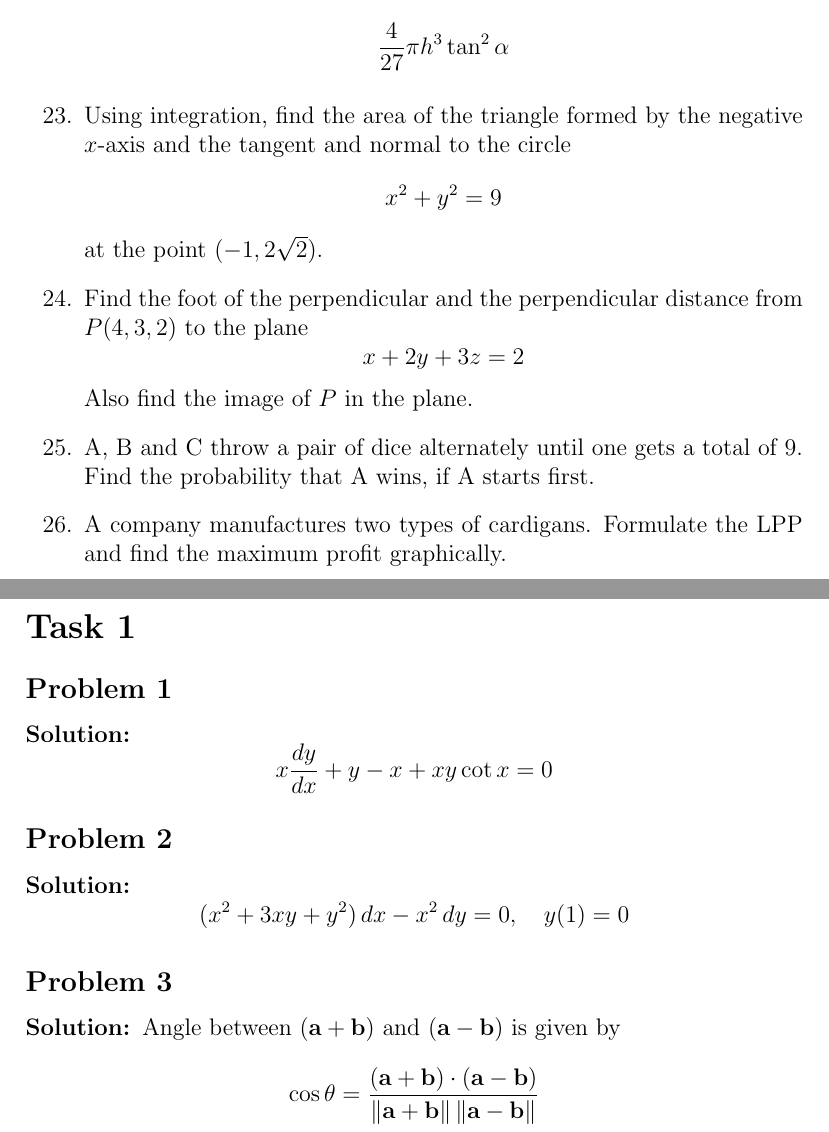
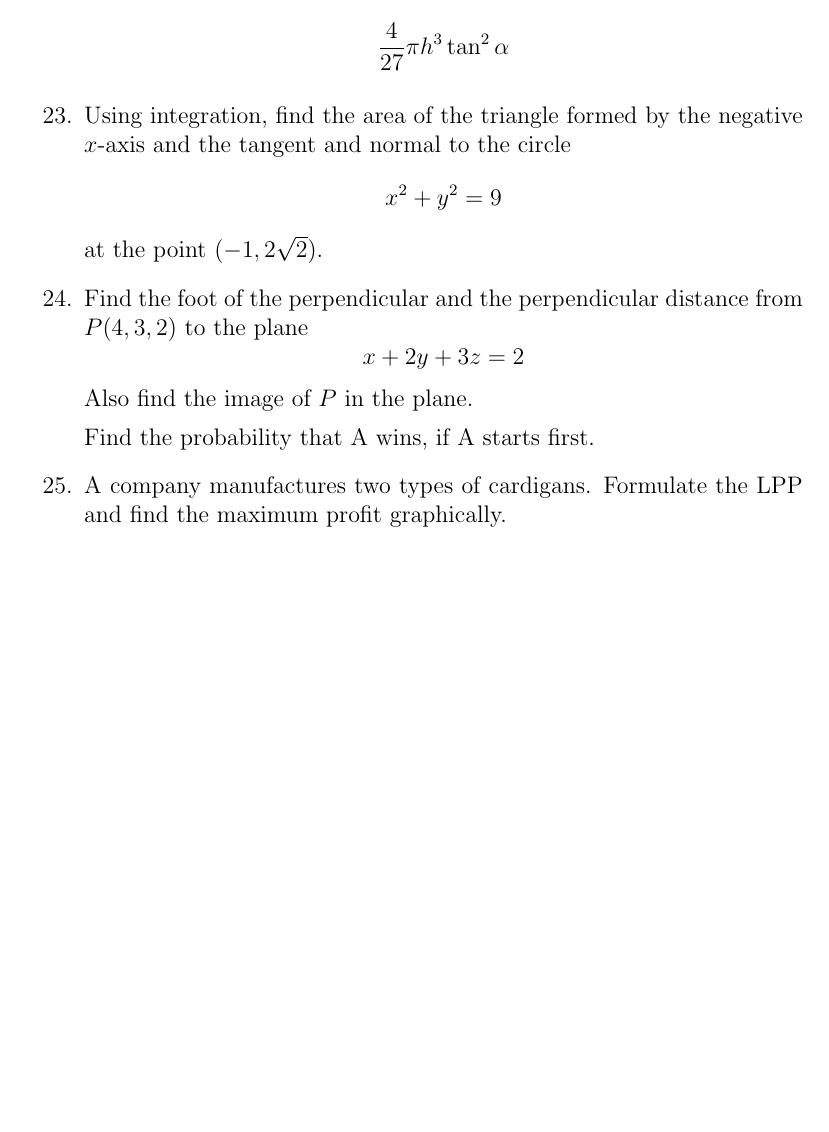
Before and after one commit to bhoomi-2612/FWC-M1, a LaTeX document (Task1/bhoomi_qp.tex): two parts of pages 2 and 3 of 3 before the commit and part of page 2 of 2 after it, the two joined at a grey line, cut so that both start at the same text, the shorter picture padded with empty space. Compiled offline with pdfLaTeX.

Commit message:
remove solution for problem

```diff
--- a/Task1/bhoomi_qp.tex
+++ b/Task1/bhoomi_qp.tex
@@ -116,7 +116,6 @@ x + 2y + 3z = 2
 \]
 Also find the image of $P$ in the plane.
 
-\item A, B and C throw a pair of dice alternately until one gets a total of $9$.
 Find the probability that A wins, if A starts first.
 
 \item A company manufactures two types of cardigans.
@@ -124,30 +123,4 @@ Formulate the LPP and find the maximum profit graphically.
 
 \end{enumerate}
 
-\section*{Task 1}
-
-\subsection*{Problem 1}
-
-\solution
-\[
-x\frac{dy}{dx} + y - x + xy\cot x = 0
-\]
-
-\subsection*{Problem 2}
-
-\solution
-\[
-(x^2 + 3xy + y^2)\,dx - x^2\,dy = 0, \quad y(1)=0
-\]
-
-\subsection*{Problem 3}
-
-\solution
-Angle between $(\vec a+\vec b)$ and $(\vec a-\vec b)$ is given by
-\[
-\cos\theta =
-\frac{(\vec a+\vec b)\cdot(\vec a-\vec b)}
-{\norm{\vec a+\vec b}\norm{\vec a-\vec b}}
-\]
-
 \end{document}
```
Also changed, not shown: Task1/bhoomi_qp.pdf.
